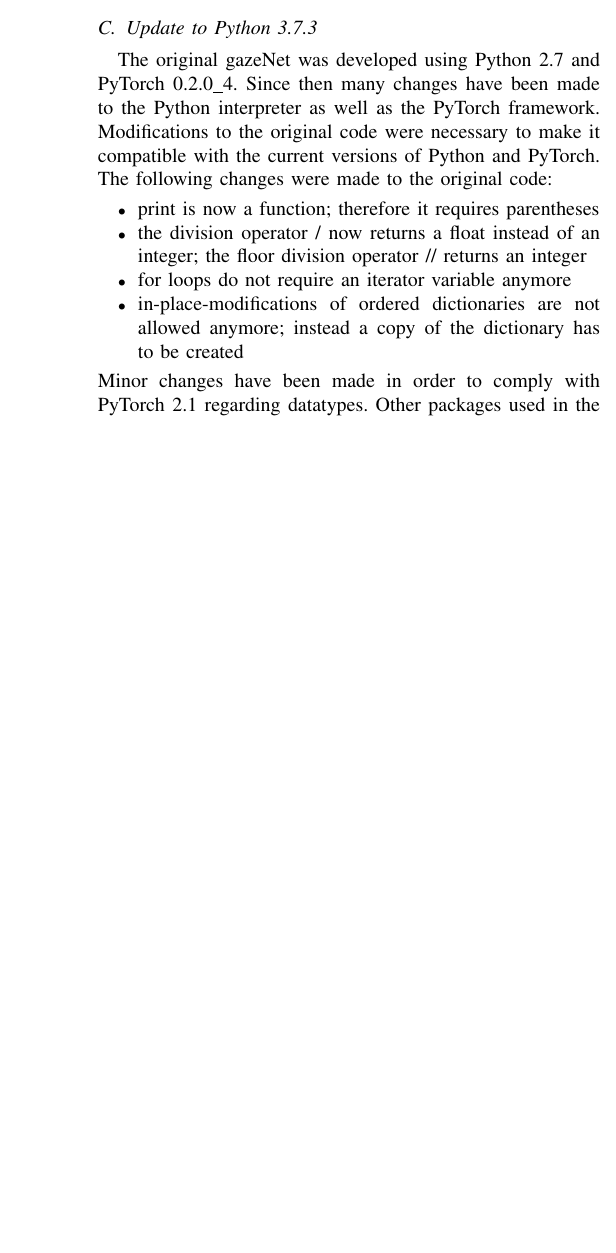
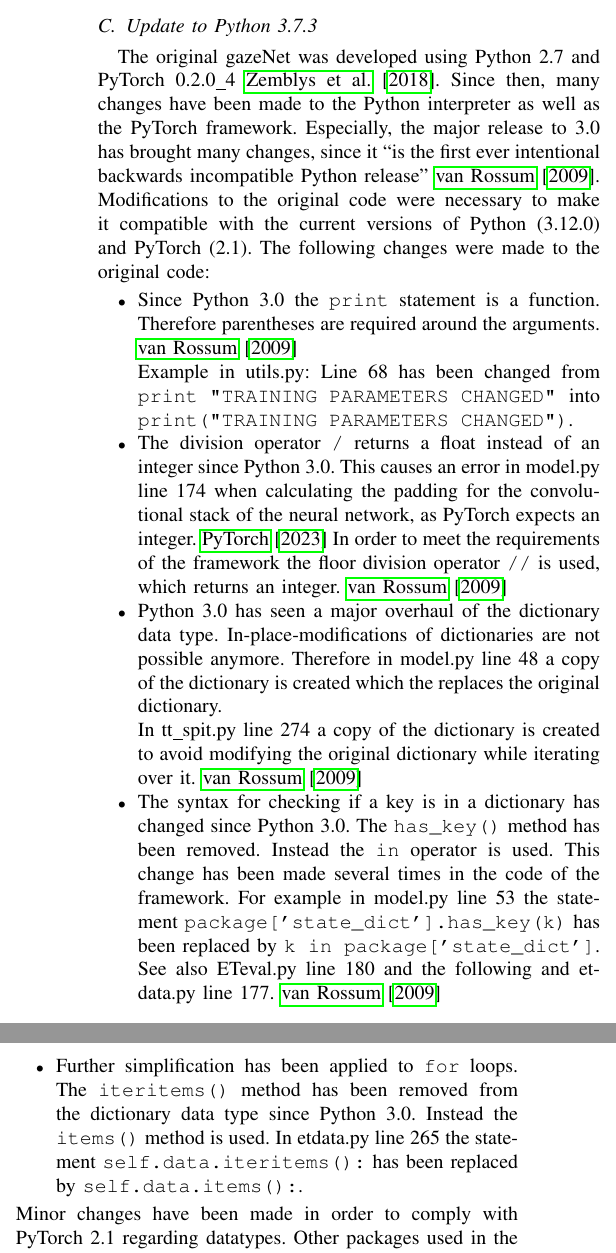
Before and after one commit to lfalc/gazeNet_paper, a LaTeX paper (main.tex): part of one column of page 2 of 3 before the commit and two parts of the columns of page 2 of 4 after it, the two joined at a grey line, cut so that both start at the same text, the shorter picture padded with empty space. Compiled offline with pdfLaTeX.

Commit message:
changes added

```diff
--- a/main.tex
+++ b/main.tex
@@ -59,12 +59,25 @@
 
 
 \subsection{Update to Python 3.7.3}
-The original gazeNet was developed using Python 2.7 and PyTorch 0.2.0\_4. Since then many changes have been made to the Python interpreter as well as the PyTorch framework. Modifications to the original code were necessary to make it compatible with the current versions of Python and PyTorch. The following changes were made to the original code:
+The original gazeNet was developed using Python 2.7 and PyTorch 0.2.0\_4 \cite{zemblys2018gazeNet}. Since then, many changes have been made to the Python interpreter as well as the PyTorch framework. Especially, the major release to 3.0 has brought many changes, since it ``is the first ever intentional backwards incompatible Python release" \cite{van_Rossum_2009}. Modifications to the original code were necessary to make it compatible with the current versions of Python (3.12.0) and PyTorch (2.1). The following changes were made to the original code:
+
 \begin{itemize}
-    \item print is now a function; therefore it requires parentheses
-    \item the division operator / now returns a float instead of an integer; the floor division operator // returns an integer
-    \item for loops do not require an iterator variable anymore
-    \item in-place-modifications of ordered dictionaries are not allowed anymore; instead a copy of the dictionary has to be created
+    \item Since Python 3.0 the \verb|print| statement is a function. Therefore parentheses are required around the arguments. \cite{van_Rossum_2009}
+
+    Example in utils.py: Line 68 has been changed from \verb|print "TRAINING PARAMETERS CHANGED"| into \verb|print("TRAINING PARAMETERS CHANGED")|.
+
+    \item The division operator \verb|/| returns a float instead of an integer since Python 3.0. This causes an error in model.py line 174 when calculating the padding for the convolutional stack of the neural network, as PyTorch expects an integer. \cite{Contributors_2023} In order to meet the requirements of the framework the floor division operator \verb|//| is used, which returns an integer. \cite{van_Rossum_2009}
+
+    \item Python 3.0 has seen a major overhaul of the dictionary data type. In-place-modifications of dictionaries are not possible anymore. Therefore in model.py line 48 a copy of the dictionary is created which the replaces the original dictionary.
+
+    In tt\_spit.py line 274 a copy of the dictionary is created to avoid modifying the original dictionary while iterating over it.
+    \cite{van_Rossum_2009}
+
+    \item The syntax for checking if a key is in a dictionary has changed since Python 3.0. The \verb|has_key()| method has been removed. Instead the \verb|in| operator is used. This change has been made several times in the code of the framework. For example in model.py line 53 the statement \verb|package['state_dict'].has_key(k)| has been replaced by \verb|k in package['state_dict']|. See also ETeval.py line 180 and the following and etdata.py line 177.
+    \cite{van_Rossum_2009}
+
+    \item Further simplification has been applied to \verb|for| loops. The \verb|iteritems()| method has been removed from the dictionary data type since Python 3.0. Instead the \verb|items()| method is used. In etdata.py line 265 the statement \verb|self.data.iteritems():| has been replaced by \verb|self.data.items():|.
+
 \end{itemize}
 Minor changes have been made in order to comply with PyTorch 2.1 regarding datatypes. Other packages used in the original code have not caused any problems. Nevertheless a requirement file has been provided to ensure that the user has the correct versions of the packages installed.
 
```
Also changed, not shown: gazeNet.bib (+26 -9 lines), main.bbl, main.pdf, 6 other files.
